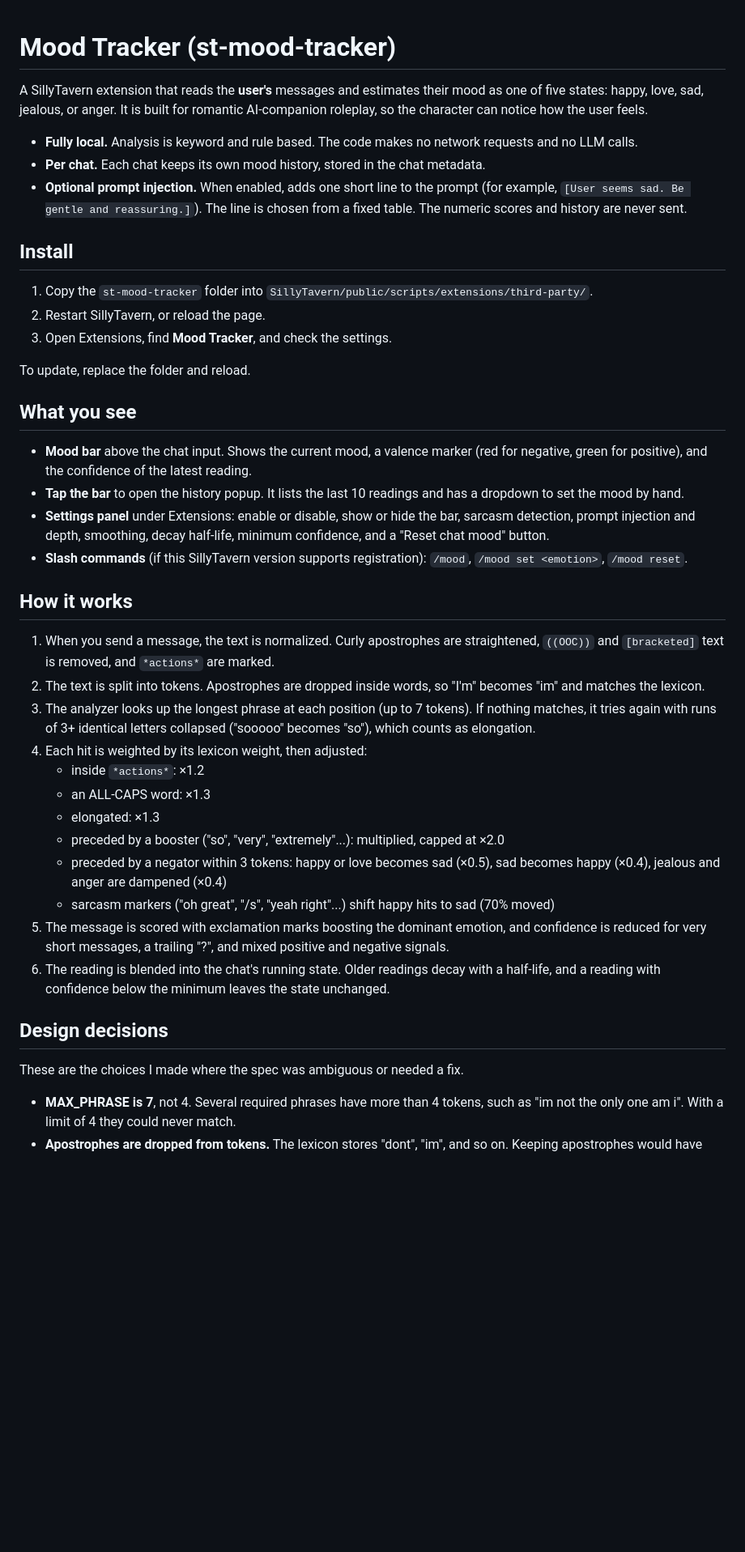
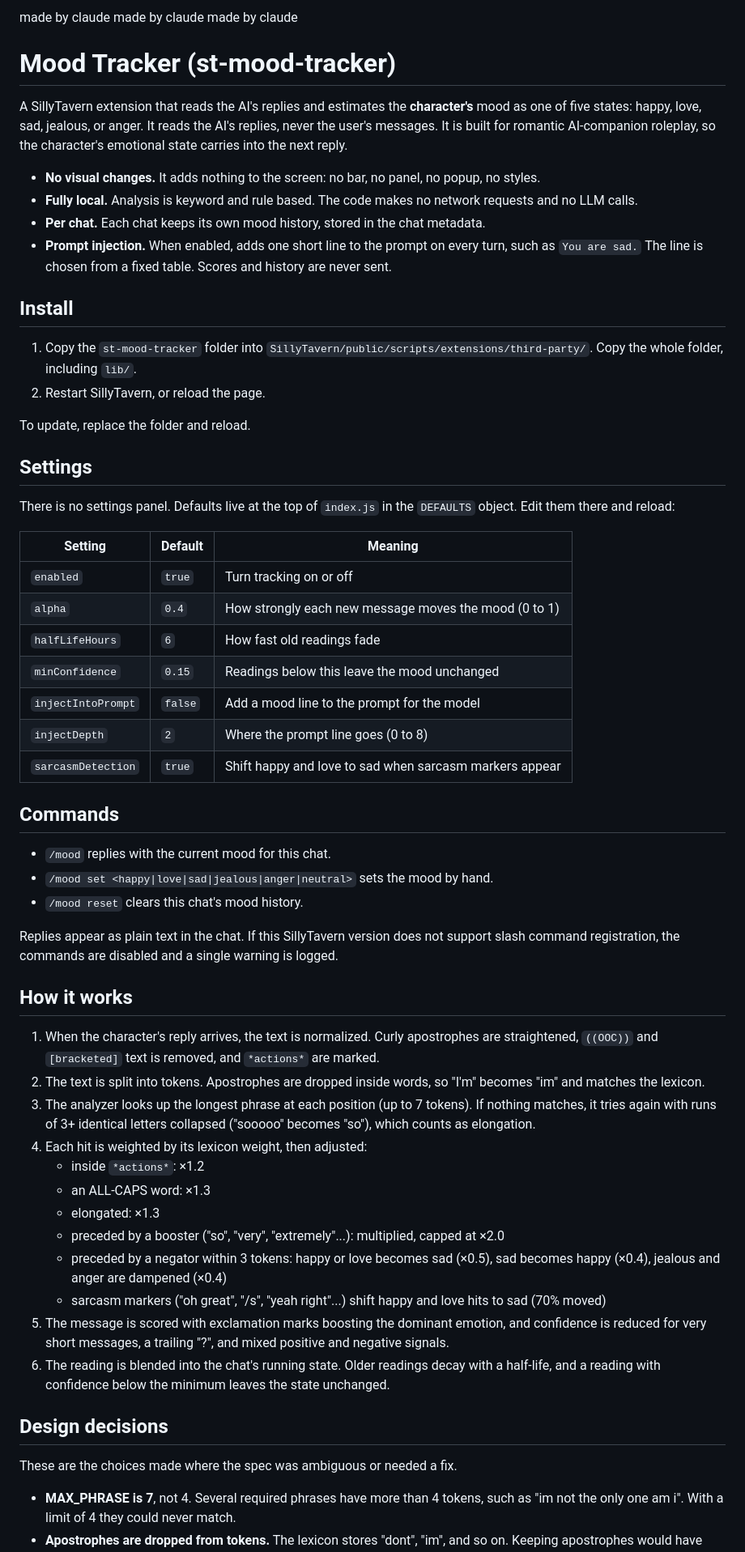
Before and after one commit to karmaxgup-spec/Mood-tracker-SillyTavern, a Markdown page: README.md, the part around one of its changes. Shown at 81% size. GitHub-like rendering; blank space fills up the shorter version.

```diff
--- a/README.md
+++ b/README.md
@@ -1,29 +1,48 @@
+made by claude
+made by claude
+made by claude
+
 # Mood Tracker (st-mood-tracker)
 
-A SillyTavern extension that reads the **user's** messages and estimates their mood as one of five states: happy, love, sad, jealous, or anger. It is built for romantic AI-companion roleplay, so the character can notice how the user feels.
+A SillyTavern extension that reads the AI's replies and estimates the **character's** mood as one of five states: happy, love, sad, jealous, or anger. It reads the AI's replies, never the user's messages. It is built for romantic AI-companion roleplay, so the character's emotional state carries into the next reply.
 
+- **No visual changes.** It adds nothing to the screen: no bar, no panel, no popup, no styles.
 - **Fully local.** Analysis is keyword and rule based. The code makes no network requests and no LLM calls.
 - **Per chat.** Each chat keeps its own mood history, stored in the chat metadata.
-- **Optional prompt injection.** When enabled, adds one short line to the prompt (for example, `[User seems sad. Be gentle and reassuring.]`). The line is chosen from a fixed table. The numeric scores and history are never sent.
+- **Prompt injection.** When enabled, adds one short line to the prompt on every turn, such as `You are sad.` The line is chosen from a fixed table. Scores and history are never sent.
 
 ## Install
 
-1. Copy the `st-mood-tracker` folder into `SillyTavern/public/scripts/extensions/third-party/`.
+1. Copy the `st-mood-tracker` folder into `SillyTavern/public/scripts/extensions/third-party/`. Copy the whole folder, including `lib/`.
 2. Restart SillyTavern, or reload the page.
-3. Open Extensions, find **Mood Tracker**, and check the settings.
 
 To update, replace the folder and reload.
 
-## What you see
+## Settings
 
-- **Mood bar** above the chat input. Shows the current mood, a valence marker (red for negative, green for positive), and the confidence of the latest reading.
-- **Tap the bar** to open the history popup. It lists the last 10 readings and has a dropdown to set the mood by hand.
-- **Settings panel** under Extensions: enable or disable, show or hide the bar, sarcasm detection, prompt injection and depth, smoothing, decay half-life, minimum confidence, and a "Reset chat mood" button.
-- **Slash commands** (if this SillyTavern version supports registration): `/mood`, `/mood set <emotion>`, `/mood reset`.
+There is no settings panel. Defaults live at the top of `index.js` in the `DEFAULTS` object. Edit them there and reload:
+
+| Setting | Default | Meaning |
+|---|---|---|
+| `enabled` | `true` | Turn tracking on or off |
+| `alpha` | `0.4` | How strongly each new message moves the mood (0 to 1) |
+| `halfLifeHours` | `6` | How fast old readings fade |
+| `minConfidence` | `0.15` | Readings below this leave the mood unchanged |
+| `injectIntoPrompt` | `false` | Add a mood line to the prompt for the model |
+| `injectDepth` | `2` | Where the prompt line goes (0 to 8) |
+| `sarcasmDetection` | `true` | Shift happy and love to sad when sarcasm markers appear |
+
+## Commands
+
+- `/mood` replies with the current mood for this chat.
+- `/mood set <happy|love|sad|jealous|anger|neutral>` sets the mood by hand.
+- `/mood reset` clears this chat's mood history.
+
+Replies appear as plain text in the chat. If this SillyTavern version does not support slash command registration, the commands are disabled and a single warning is logged.
 
 ## How it works
 
-1. When you send a message, the text is normalized. Curly apostrophes are straightened, `((OOC))` and `[bracketed]` text is removed, and `*actions*` are marked.
+1. When the character's reply arrives, the text is normalized. Curly apostrophes are straightened, `((OOC))` and `[bracketed]` text is removed, and `*actions*` are marked.
 2. The text is split into tokens. Apostrophes are dropped inside words, so "I'm" becomes "im" and matches the lexicon.
 3. The analyzer looks up the longest phrase at each position (up to 7 tokens). If nothing matches, it tries again with runs of 3+ identical letters collapsed ("sooooo" becomes "so"), which counts as elongation.
 4. Each hit is weighted by its lexicon weight, then adjusted:
@@ -32,13 +51,13 @@ To update, replace the folder and reload.
    - elongated: ×1.3
    - preceded by a booster ("so", "very", "extremely"...): multiplied, capped at ×2.0
    - preceded by a negator within 3 tokens: happy or love becomes sad (×0.5), sad becomes happy (×0.4), jealous and anger are dampened (×0.4)
-   - sarcasm markers ("oh great", "/s", "yeah right"...) shift happy hits to sad (70% moved)
+   - sarcasm markers ("oh great", "/s", "yeah right"...) shift happy and love hits to sad (70% moved)
 5. The message is scored with exclamation marks boosting the dominant emotion, and confidence is reduced for very short messages, a trailing "?", and mixed positive and negative signals.
 6. The reading is blended into the chat's running state. Older readings decay with a half-life, and a reading with confidence below the minimum leaves the state unchanged.
 
 ## Design decisions
 
-These are the choices I made where the spec was ambiguous or needed a fix.
+These are the choices made where the spec was ambiguous or needed a fix.
 
 - **MAX_PHRASE is 7**, not 4. Several required phrases have more than 4 tokens, such as "im not the only one am i". With a limit of 4 they could never match.
 - **Apostrophes are dropped from tokens.** The lexicon stores "dont", "im", and so on. Keeping apostrophes would have broken every contraction match.
```
Also changed, not shown: other parts of README.md (+6 -12 lines).
